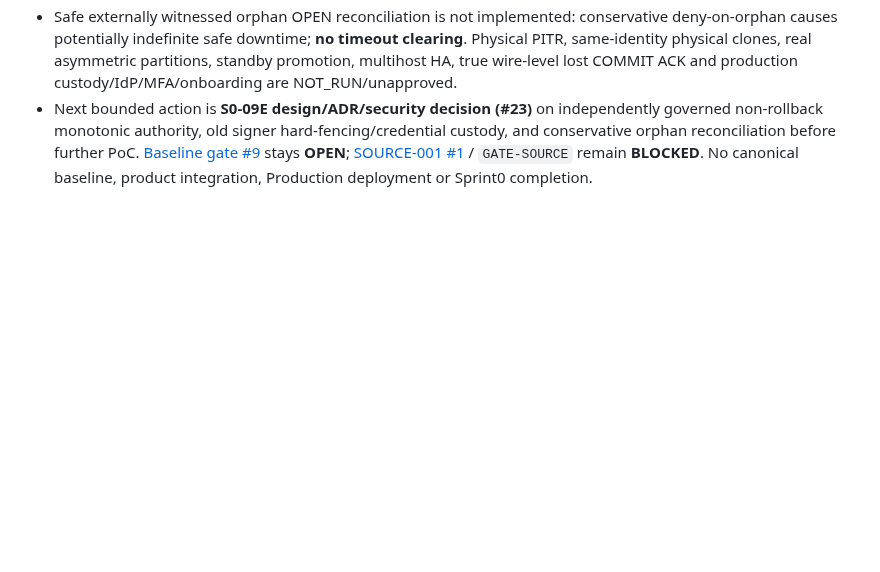
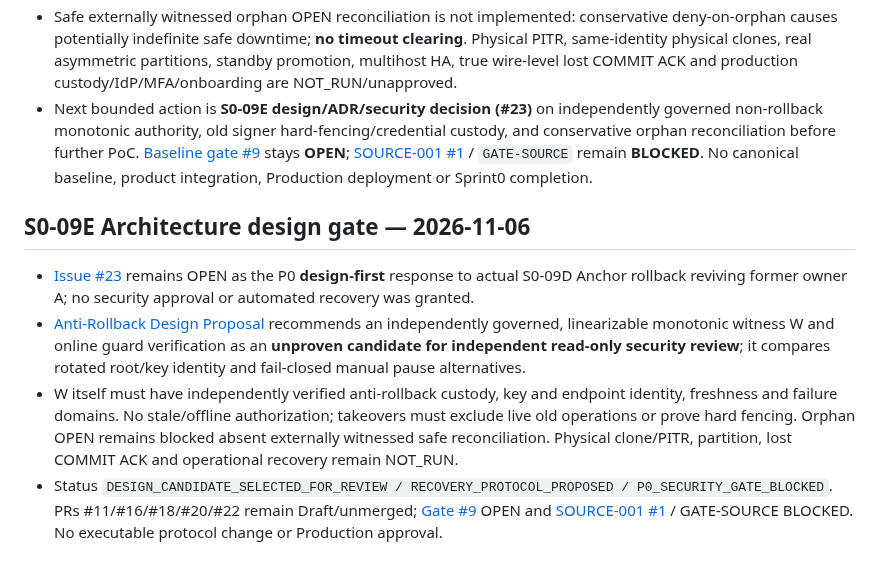
Before and after one commit to alireza-anari/cac-project, a Markdown page: docs/PROJECT_STATUS.md, the part around the change. Drawn GitHub-style; blank space fills up the shorter version.

Commit message:
docs(status): track S0-09E anti-rollback candidate pending security design review

```diff
--- a/docs/PROJECT_STATUS.md
+++ b/docs/PROJECT_STATUS.md
@@ -140,3 +140,11 @@ A separate branch hardened Action/dependency pins and added OpenAPI 3.1.1 struct
 - **P0 OBSERVED FAILURE, EXCLUDED from GREEN count:** actual logical restore of C anchor's earlier schema from epoch2 to epoch1 **at unchanged PostgreSQL C system identity** revives prior owner A (`A.ready()=True`) who issues **fresh context** and reads scoped RLS; current B becomes unready. Both D logs record unchanged expected *security safety assertion RED* and exact restoration to current C state, followed by C20 GREEN. CI success proves detection of this unsafe scenario, **NOT safe anchor rollback**. The current C authority cannot be treated as a rollback-safe production root.
 - Safe externally witnessed orphan OPEN reconciliation is not implemented: conservative deny-on-orphan causes potentially indefinite safe downtime; **no timeout clearing**. Physical PITR, same-identity physical clones, real asymmetric partitions, standby promotion, multihost HA, true wire-level lost COMMIT ACK and production custody/IdP/MFA/onboarding are NOT_RUN/unapproved.
 - Next bounded action is **S0-09E design/ADR/security decision (#23)** on independently governed non-rollback monotonic authority, old signer hard-fencing/credential custody, and conservative orphan reconciliation before further PoC. [Baseline gate #9](https://github.com/alireza-anari/cac-project/issues/9) stays **OPEN**; [SOURCE-001 #1](https://github.com/alireza-anari/cac-project/issues/1) / `GATE-SOURCE` remain **BLOCKED**. No canonical baseline, product integration, Production deployment or Sprint0 completion.
+
+
+## S0-09E Architecture design gate — 2026-11-06
+
+- [Issue #23](https://github.com/alireza-anari/cac-project/issues/23) remains OPEN as the P0 **design-first** response to actual S0-09D Anchor rollback reviving former owner A; no security approval or automated recovery was granted.
+- [Anti-Rollback Design Proposal](architecture/S0_09E_ANTI_ROLLBACK_DESIGN_PROPOSAL.md) recommends an independently governed, linearizable monotonic witness W and online guard verification as an **unproven candidate for independent read-only security review**; it compares rotated root/key identity and fail-closed manual pause alternatives.
+- W itself must have independently verified anti-rollback custody, key and endpoint identity, freshness and failure domains. No stale/offline authorization; takeovers must exclude live old operations or prove hard fencing. Orphan OPEN remains blocked absent externally witnessed safe reconciliation. Physical clone/PITR, partition, lost COMMIT ACK and operational recovery remain NOT_RUN.
+- Status `DESIGN_CANDIDATE_SELECTED_FOR_REVIEW / RECOVERY_PROTOCOL_PROPOSED / P0_SECURITY_GATE_BLOCKED`. PRs #11/#16/#18/#20/#22 remain Draft/unmerged; [Gate #9](https://github.com/alireza-anari/cac-project/issues/9) OPEN and [SOURCE-001 #1](https://github.com/alireza-anari/cac-project/issues/1) / GATE-SOURCE BLOCKED. No executable protocol change or Production approval.
```
